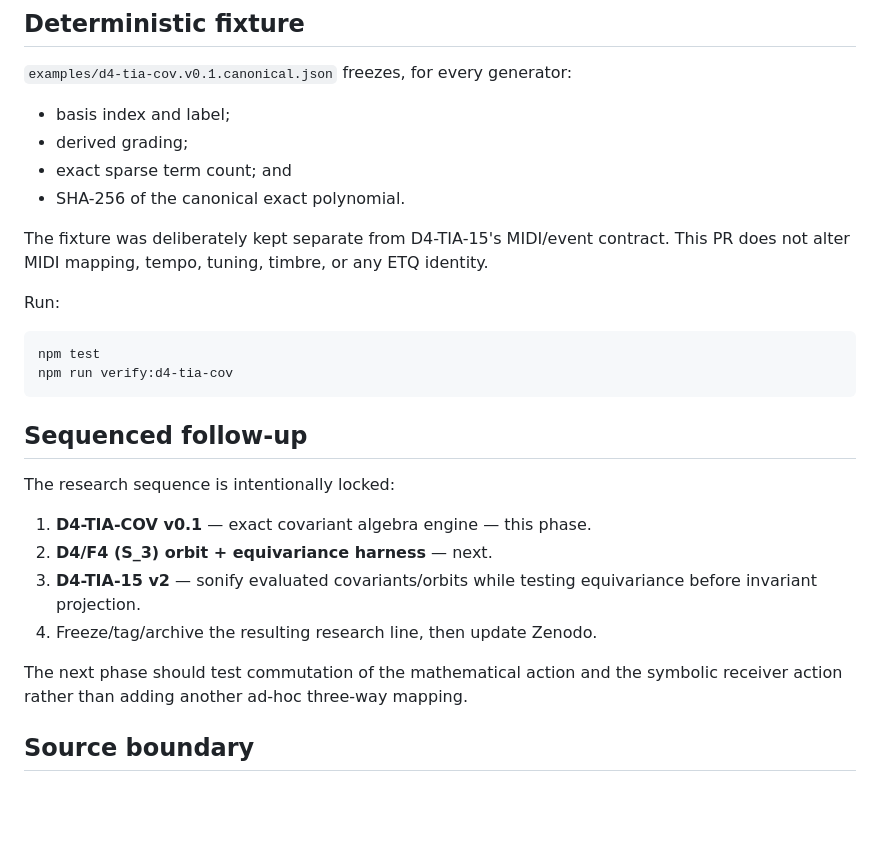
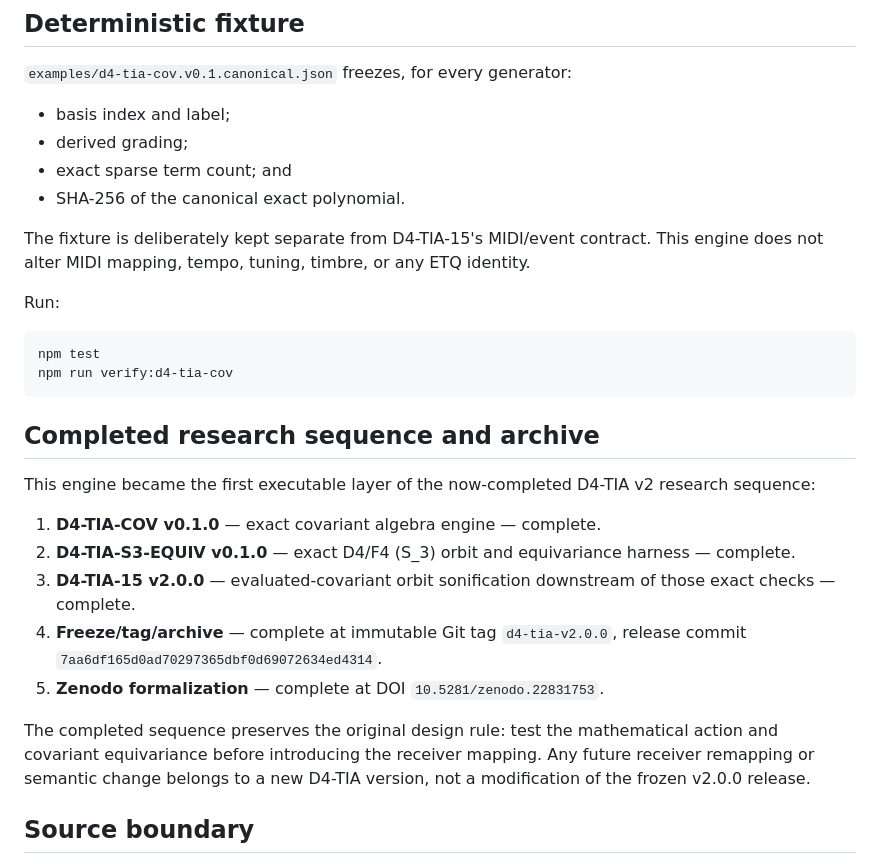
Before and after one commit to QSOLKCB/SONIFICATION, a Markdown page: docs/D4_TRIALITY_COVARIANT_ENGINE.md, the part around the change. Drawn GitHub-style; blank space fills up the shorter version.

Commit message:
docs: record completed D4-TIA sequence in covariant spec

````diff
--- a/docs/D4_TRIALITY_COVARIANT_ENGINE.md
+++ b/docs/D4_TRIALITY_COVARIANT_ENGINE.md
@@ -101,8 +101,8 @@ is a verification failure.
 - exact sparse term count; and
 - SHA-256 of the canonical exact polynomial.
 
-The fixture was deliberately kept separate from D4-TIA-15's MIDI/event contract.
-This PR does not alter MIDI mapping, tempo, tuning, timbre, or any ETQ identity.
+The fixture is deliberately kept separate from D4-TIA-15's MIDI/event contract.
+This engine does not alter MIDI mapping, tempo, tuning, timbre, or any ETQ identity.
 
 Run:
 
@@ -111,18 +111,26 @@ npm test
 npm run verify:d4-tia-cov
 ```
 
-## Sequenced follow-up
+## Completed research sequence and archive
 
-The research sequence is intentionally locked:
+This engine became the first executable layer of the now-completed D4-TIA v2
+research sequence:
 
-1. **D4-TIA-COV v0.1** — exact covariant algebra engine — this phase.
-2. **D4/F4 \(S_3\) orbit + equivariance harness** — next.
-3. **D4-TIA-15 v2** — sonify evaluated covariants/orbits while testing
-   equivariance before invariant projection.
-4. Freeze/tag/archive the resulting research line, then update Zenodo.
+1. **D4-TIA-COV v0.1.0** — exact covariant algebra engine — complete.
+2. **D4-TIA-S3-EQUIV v0.1.0** — exact D4/F4 \(S_3\) orbit and equivariance
+   harness — complete.
+3. **D4-TIA-15 v2.0.0** — evaluated-covariant orbit sonification downstream of
+   those exact checks — complete.
+4. **Freeze/tag/archive** — complete at immutable Git tag
+   `d4-tia-v2.0.0`, release commit
+   `7aa6df165d0ad70297365dbf0d69072634ed4314`.
+5. **Zenodo formalization** — complete at DOI
+   `10.5281/zenodo.22831753`.
 
-The next phase should test commutation of the mathematical action and the
-symbolic receiver action rather than adding another ad-hoc three-way mapping.
+The completed sequence preserves the original design rule: test the mathematical
+action and covariant equivariance before introducing the receiver mapping. Any
+future receiver remapping or semantic change belongs to a new D4-TIA version,
+not a modification of the frozen v2.0.0 release.
 
 ## Source boundary
 
````
